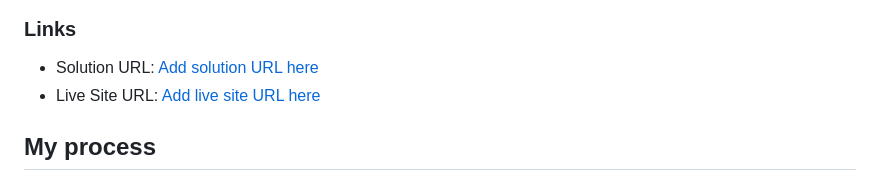
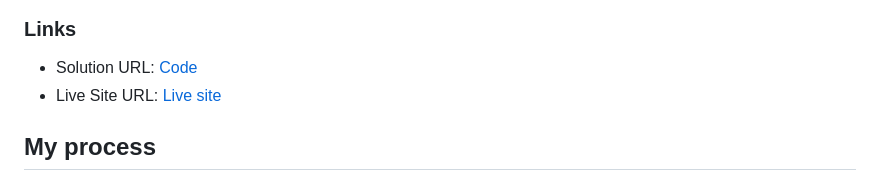
Before and after one commit to nicolasfig/intro-component-with-signup-form, a Markdown page: README.md, the part around the change. GitHub-like rendering.

```diff
--- a/README.md
+++ b/README.md
@@ -39,8 +39,8 @@ Users should be able to:
 
 ### Links
 
-- Solution URL: [Add solution URL here](https://github.com/nicolasfig/intro-component-with-signup-form)
-- Live Site URL: [Add live site URL here](https://nicolasfig.github.io/intro-component-with-signup-form)
+- Solution URL: [Code](https://github.com/nicolasfig/intro-component-with-signup-form)
+- Live Site URL: [Live site](https://nicolasfig.github.io/intro-component-with-signup-form)
 
 ## My process
 
```
